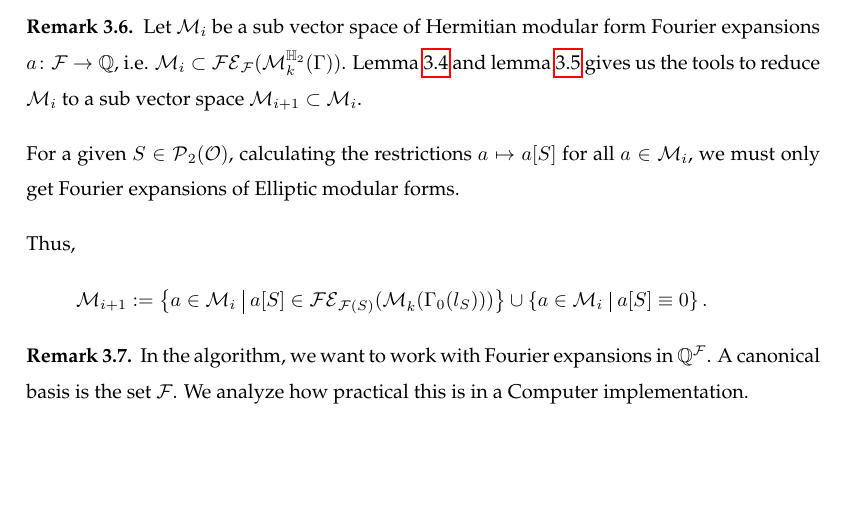
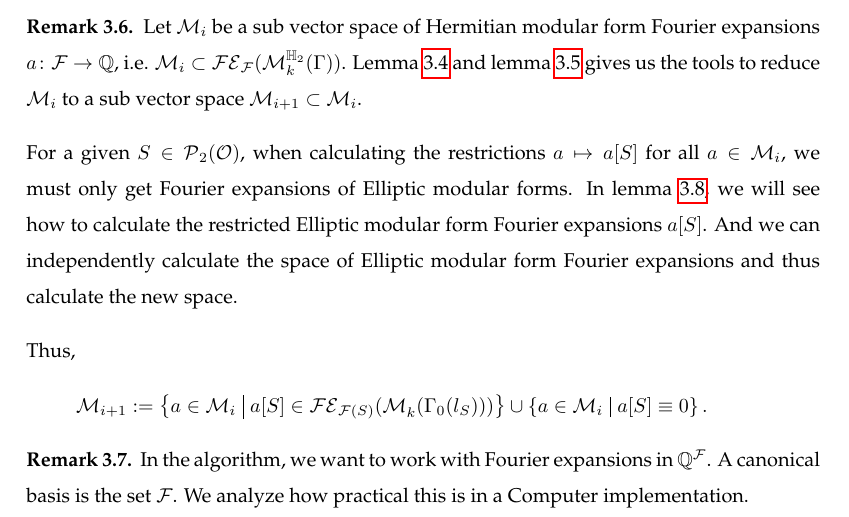
Before and after one commit to albertz/diplom-thesis-math, a LaTeX document (index.tex, which reads theory.tex): part of page 15 of 21, cut so that both start at the same text, the shorter picture padded with empty space. Compiled offline with pdfLaTeX.

Commit message:
better and more

```diff
--- a/theory.tex
+++ b/theory.tex
@@ -192,7 +192,10 @@ thus we get
 Let $\mathcal{M}_i$ be a sub vector space of Hermitian modular form Fourier expansions $a \colon \F \rightarrow \Q$, i.e. $\mathcal{M}_i \subset \FE_\F(\HSpace{k}{\Gamma})$.
 \Cref{remark:restricted-by-S} and \cref{lemma:fprecisionlimit} gives us the tools to reduce $\mathcal{M}_i$ to a sub vector space $\mathcal{M}_{i+1} \subset \mathcal{M}_i$.
 
-For a given $S \in \PM_2(\curlO)$, calculating the restrictions $a \mapsto a[S]$ for all $a \in \mathcal{M}_i$, we must only get Fourier expansions of Elliptic modular forms.
+For a given $S \in \PM_2(\curlO)$, when calculating the restrictions $a \mapsto a[S]$ for all $a \in \mathcal{M}_i$, we must only get Fourier expansions of Elliptic modular forms.
+In \cref{remark:how-to-calc-aS}, we will see how to calculate the restricted Elliptic modular form Fourier expansions $a[S]$.
+%TODO: ref!
+And we can independently calculate the space of Elliptic modular form Fourier expansions and thus calculate the new space.
 
 Thus,
 \[  \mathcal{M}_{i+1} := \Set{a \in \mathcal{M}_i}{a[S] \in \FE_{\F(S)}(\ESpace{k}{\Gamma_0(l_S)})} \cup \Set{a \in \mathcal{M}_i}{a[S] \equiv 0}. \]
```
Also changed, not shown: theory.tex (1 more changed lines).
